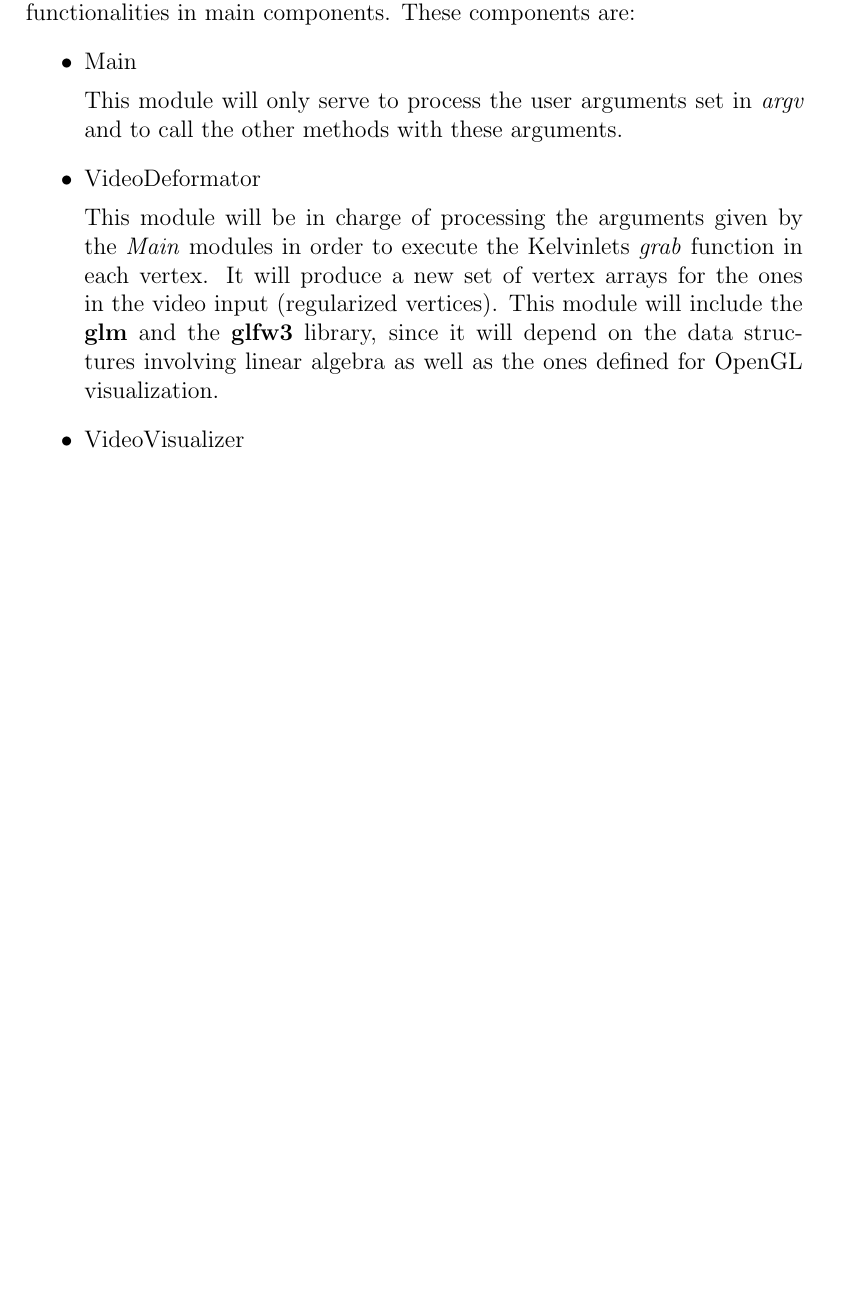
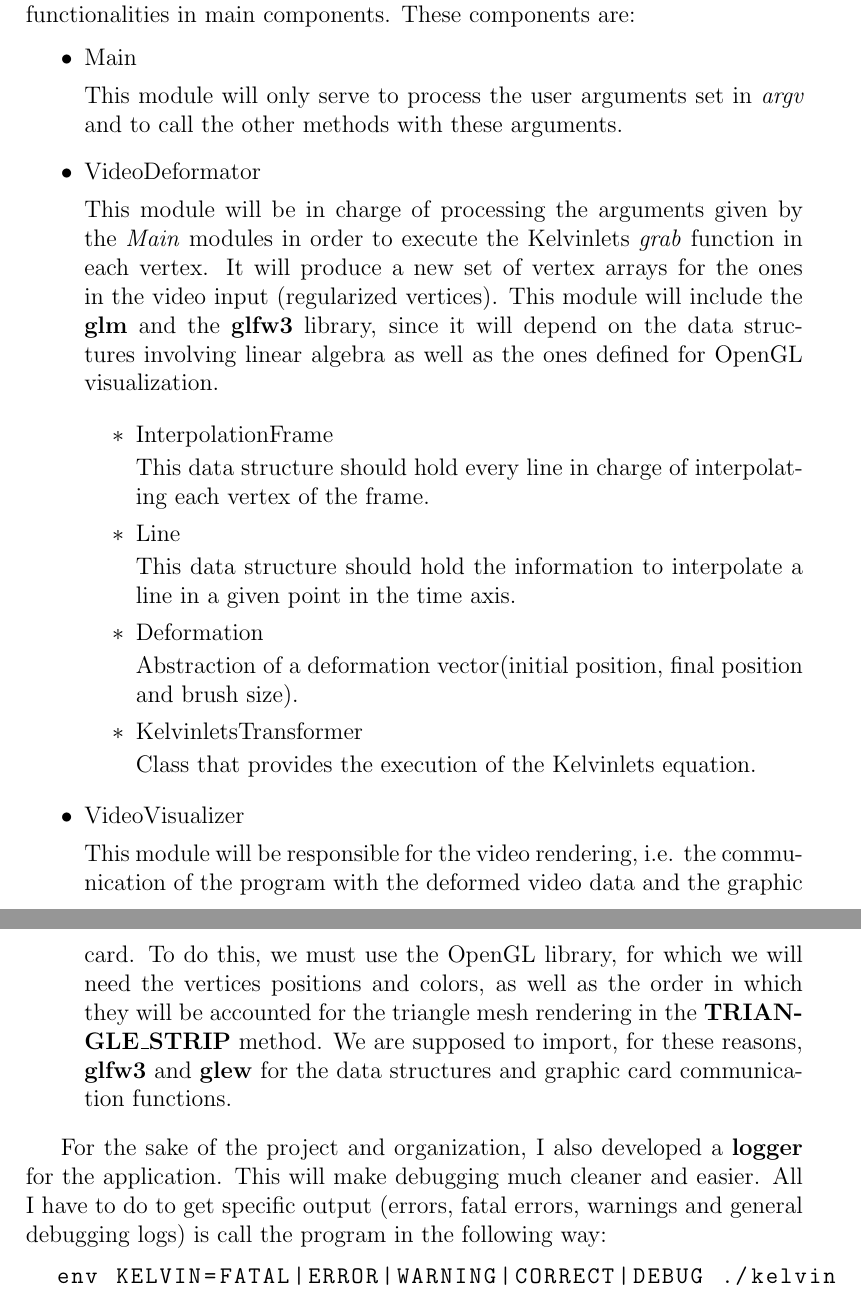
Before and after one commit to GuilhermeHaetinger/Docs, a LaTeX document (Journals/KelvinletsVideoGL/KelvinletsVideoGL.tex): part of page 3 of 3 before the commit and two parts of pages 3 and 4 of 4 after it, the two joined at a grey line, cut so that both start at the same text, the shorter picture padded with empty space. Compiled offline with pdfLaTeX.

Commit message:
++KelvinletsVideoGL JOURNAL

```diff
--- a/Journals/KelvinletsVideoGL/KelvinletsVideoGL.tex
+++ b/Journals/KelvinletsVideoGL/KelvinletsVideoGL.tex
@@ -1,5 +1,7 @@
 \documentclass[12pt, a4paper]{report}
 \usepackage{graphicx}
+\usepackage[export]{adjustbox}
+\usepackage{listings}
 
 \newenvironment{loggentry}[2]% date, heading
 {\noindent\textbf{#2}\newline\{\marginnote{#1}\}\newline\\}{\vspace{1.0cm}}
@@ -47,11 +49,47 @@
 		\item Main
 
 			This module will only serve to process the user arguments set in \textit{argv} and to call the other methods with these arguments.
+
 		\item VideoDeformator
 
 			This module will be in charge of processing the arguments given by the \textit{Main} modules in order to execute the Kelvinlets \textit{grab} function in each vertex. It will produce a new set of vertex arrays for the ones in the video input (regularized vertices). This module will include the \textbf{glm} and the \textbf{glfw3} library, since it will depend on the data structures involving linear algebra as well as the ones defined for OpenGL visualization.
+
+			\begin{itemize}
+				\item[$\ast$] InterpolationFrame
+
+					This data structure should hold every line in charge of interpolating each vertex of the frame.
+
+				\item[$\ast$] Line
+
+					This data structure should hold the information to interpolate a line in a given point in the time axis.
+
+				\item[$\ast$] Deformation
+
+					Abstraction of a deformation vector(initial position, final position and brush size).
+
+				\item[$\ast$] KelvinletsTransformer
+
+					Class that provides the execution of the Kelvinlets equation.
+
+			\end{itemize}
+
 		\item VideoVisualizer
+
+			This module will be responsible for the video rendering, i.e. the communication of the program with the deformed  video data and the graphic card. To do this, we must use the OpenGL library, for which we will need the vertices positions and colors, as well as the order in which they will be accounted for the triangle mesh rendering in the \textbf{TRIANGLE\_STRIP} method. We are supposed to import, for these reasons, \textbf{glfw3} and \textbf{glew} for the data structures and graphic card communication functions.
+
 	\end{itemize}
+
+	For the sake of the project and organization, I also developed a \textbf{logger} for the application. This will make debugging much cleaner and easier. All I have to do to get specific output (errors, fatal errors, warnings and general debugging logs) is call the program in the following way:
+
+\lstset{
+  language=bash,
+  basicstyle=\ttfamily
+}
+
+\begin{lstlisting}
+  env KELVIN=FATAL|ERROR|WARNING|CORRECT|DEBUG ./kelvin
+\end{lstlisting}
+
 \end{loggentry}
 
 \end{document}
```
Also changed, not shown: Journals/KelvinletsVideoGL/KelvinletsVideoGL.pdf, Journals/KelvinletsVideoGL/KelvinletsVideoGL.tex (4 more changed lines), 2 other files. Lines whose indentation alone changed are shown as unchanged.
